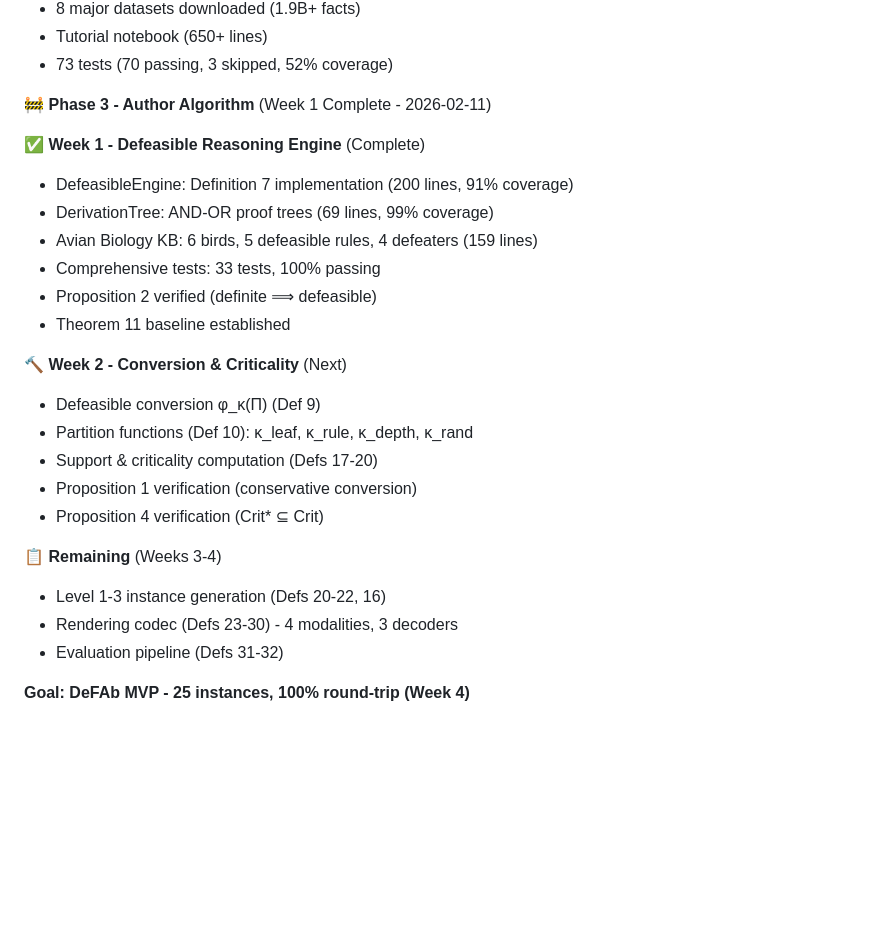
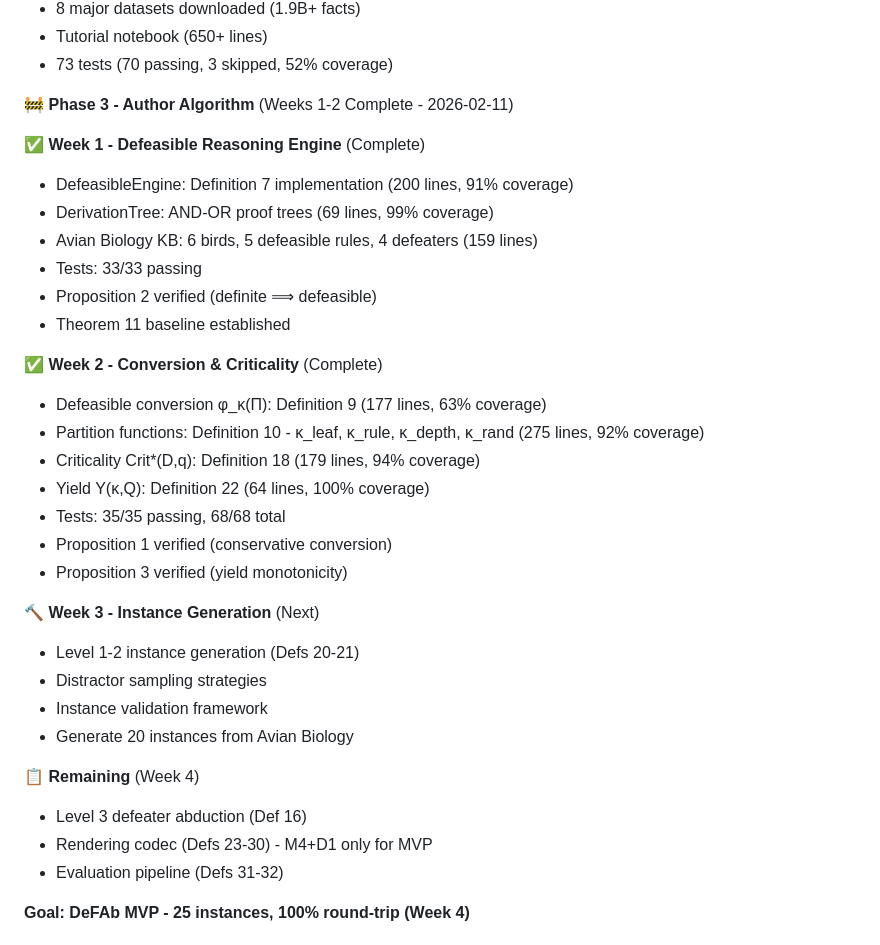
Before and after one commit to PatrickAllenCooper/blanc, a Markdown page: README.md, the part around the change. Rendered like a GitHub page; blank space fills up the shorter version.

Commit message:
Update README with Week 2 completion
Co-authored-by: Cursor <cursoragent@cursor.com>

```diff
--- a/README.md
+++ b/README.md
@@ -62,26 +62,34 @@ kb_asp.load(theory)
 - Tutorial notebook (650+ lines)
 - 73 tests (70 passing, 3 skipped, 52% coverage)
 
-🚧 **Phase 3 - Author Algorithm** (Week 1 Complete - 2026-02-11)
+🚧 **Phase 3 - Author Algorithm** (Weeks 1-2 Complete - 2026-02-11)
 
 ✅ **Week 1 - Defeasible Reasoning Engine** (Complete)
 - DefeasibleEngine: Definition 7 implementation (200 lines, 91% coverage)
 - DerivationTree: AND-OR proof trees (69 lines, 99% coverage)
 - Avian Biology KB: 6 birds, 5 defeasible rules, 4 defeaters (159 lines)
-- Comprehensive tests: 33 tests, 100% passing
+- Tests: 33/33 passing
 - Proposition 2 verified (definite ⟹ defeasible)
 - Theorem 11 baseline established
 
-🔨 **Week 2 - Conversion & Criticality** (Next)
-- Defeasible conversion φ_κ(Π) (Def 9)
-- Partition functions (Def 10): κ_leaf, κ_rule, κ_depth, κ_rand
-- Support & criticality computation (Defs 17-20)
-- Proposition 1 verification (conservative conversion)
-- Proposition 4 verification (Crit* ⊆ Crit)
+✅ **Week 2 - Conversion & Criticality** (Complete)
+- Defeasible conversion φ_κ(Π): Definition 9 (177 lines, 63% coverage)
+- Partition functions: Definition 10 - κ_leaf, κ_rule, κ_depth, κ_rand (275 lines, 92% coverage)
+- Criticality Crit*(D,q): Definition 18 (179 lines, 94% coverage)
+- Yield Y(κ,Q): Definition 22 (64 lines, 100% coverage)
+- Tests: 35/35 passing, 68/68 total
+- Proposition 1 verified (conservative conversion)
+- Proposition 3 verified (yield monotonicity)
 
-📋 **Remaining** (Weeks 3-4)
-- Level 1-3 instance generation (Defs 20-22, 16)
-- Rendering codec (Defs 23-30) - 4 modalities, 3 decoders
+🔨 **Week 3 - Instance Generation** (Next)
+- Level 1-2 instance generation (Defs 20-21)
+- Distractor sampling strategies
+- Instance validation framework
+- Generate 20 instances from Avian Biology
+
+📋 **Remaining** (Week 4)
+- Level 3 defeater abduction (Def 16)
+- Rendering codec (Defs 23-30) - M4+D1 only for MVP
 - Evaluation pipeline (Defs 31-32)
 
 **Goal: DeFAb MVP - 25 instances, 100% round-trip (Week 4)**
```
